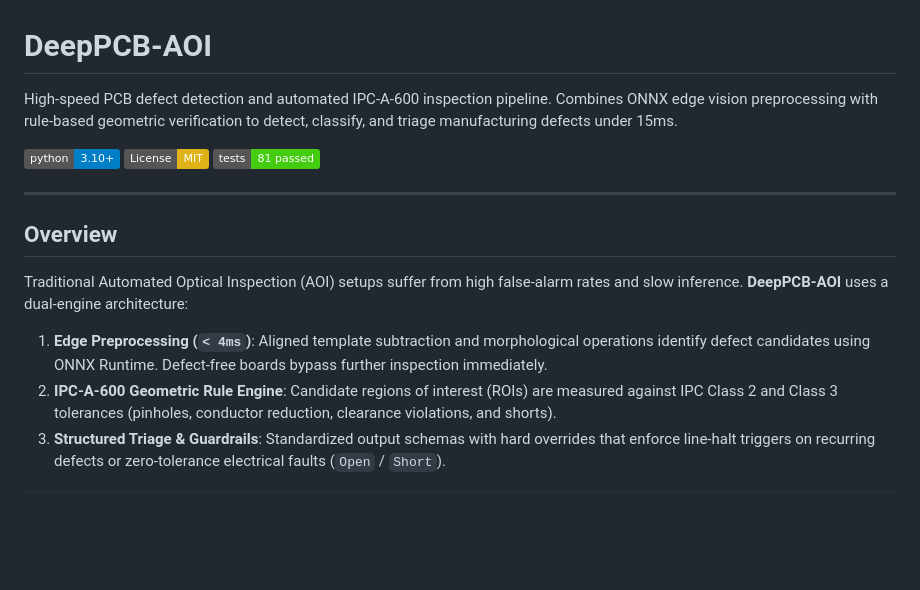
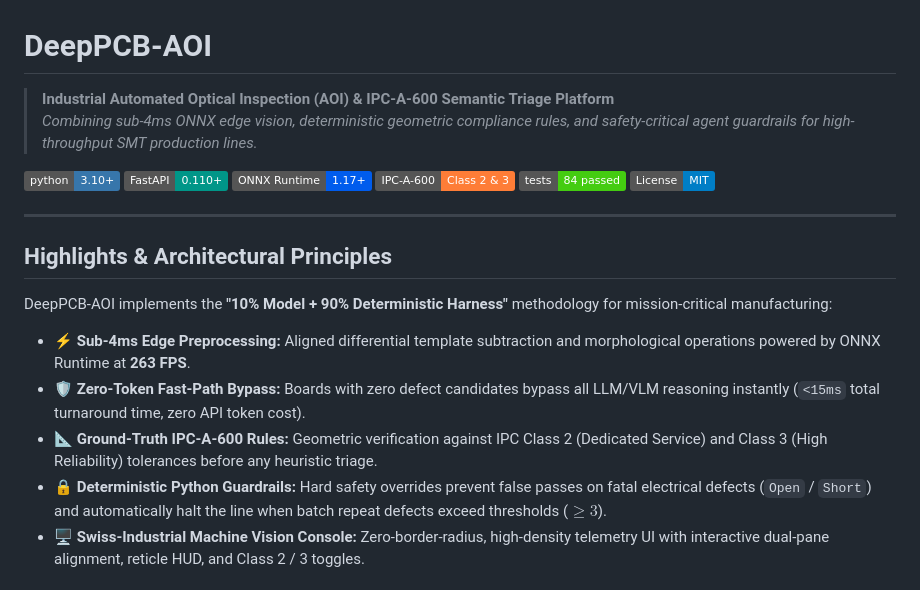
Before and after one commit to Tofui03/DeepPCB-AOI, a Markdown page: README.md, the part around one of its changes. Drawn GitHub-style; badges without logos; blank space fills up the shorter version.

```diff
--- a/README.md
+++ b/README.md
@@ -1,18 +1,24 @@
 # DeepPCB-AOI
 
-High-speed PCB defect detection and automated IPC-A-600 inspection pipeline. Combines ONNX edge vision preprocessing with rule-based geometric verification to detect, classify, and triage manufacturing defects under 15ms.
+> **Industrial Automated Optical Inspection (AOI) & IPC-A-600 Semantic Triage Platform**
+> *Combining sub-4ms ONNX edge vision, deterministic geometric compliance rules, and safety-critical agent guardrails for high-throughput SMT production lines.*
 
-[![Python 3.10+](https://img.shields.io/badge/python-3.10+-blue.svg)](https://www.python.org/downloads/)
-[![License: MIT](https://img.shields.io/badge/License-MIT-yellow.svg)](https://opensource.org/licenses/MIT)
-[![Tests](https://img.shields.io/badge/tests-81%20passed-brightgreen.svg)]()
+[![Python 3.10+](https://img.shields.io/badge/python-3.10+-3776AB.svg?logo=python&logoColor=white)](https://www.python.org/downloads/)
+[![FastAPI](https://img.shields.io/badge/FastAPI-0.110+-009688.svg?logo=fastapi&logoColor=white)](https://fastapi.tiangolo.com)
+[![ONNX Runtime](https://img.shields.io/badge/ONNX_Runtime-1.17+-005CED.svg?logo=onnx&logoColor=white)](https://onnxruntime.ai/)
+[![IPC-A-600](https://img.shields.io/badge/IPC--A--600-Class_2_%26_3-orange.svg)]()
+[![Tests](https://img.shields.io/badge/tests-84%20passed-brightgreen.svg)]()
+[![License: MIT](https://img.shields.io/badge/License-MIT-blue.svg)](https://opensource.org/licenses/MIT)
 
 ---
 
-## Overview
+## Highlights & Architectural Principles
 
-Traditional Automated Optical Inspection (AOI) setups suffer from high false-alarm rates and slow inference. **DeepPCB-AOI** uses a dual-engine architecture:
+DeepPCB-AOI implements the **"10% Model + 90% Deterministic Harness"** methodology for mission-critical manufacturing:
 
-1. **Edge Preprocessing (`< 4ms`)**: Aligned template subtraction and morphological operations identify defect candidates using ONNX Runtime. Defect-free boards bypass further inspection immediately.
-2. **IPC-A-600 Geometric Rule Engine**: Candidate regions of interest (ROIs) are measured against IPC Class 2 and Class 3 tolerances (pinholes, conductor reduction, clearance violations, and shorts).
-3. **Structured Triage & Guardrails**: Standardized output schemas with hard overrides that enforce line-halt triggers on recurring defects or zero-tolerance electrical faults (`Open` / `Short`).
+- ⚡ **Sub-4ms Edge Preprocessing:** Aligned differential template subtraction and morphological operations powered by ONNX Runtime at **263 FPS**.
+- 🛡️ **Zero-Token Fast-Path Bypass:** Boards with zero defect candidates bypass all LLM/VLM reasoning instantly (`<15ms` total turnaround time, zero API token cost).
+- 📐 **Ground-Truth IPC-A-600 Rules:** Geometric verification against IPC Class 2 (Dedicated Service) and Class 3 (High Reliability) tolerances before any heuristic triage.
+- 🔒 **Deterministic Python Guardrails:** Hard safety overrides prevent false passes on fatal electrical defects (`Open` / `Short`) and automatically halt the line when batch repeat defects exceed thresholds ($\ge 3$).
+- 🖥️ **Swiss-Industrial Machine Vision Console:** Zero-border-radius, high-density telemetry UI with interactive dual-pane alignment, reticle HUD, and Class 2 / 3 toggles.
 
```
Also changed, not shown: other parts of README.md (+131 -42 lines).
